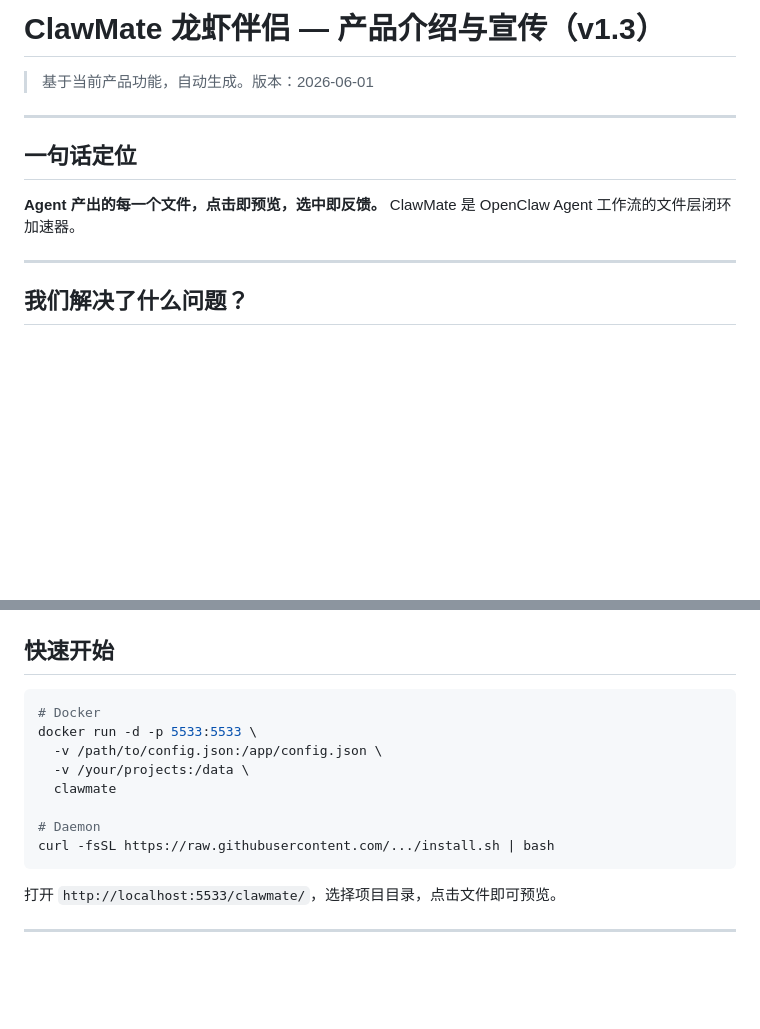
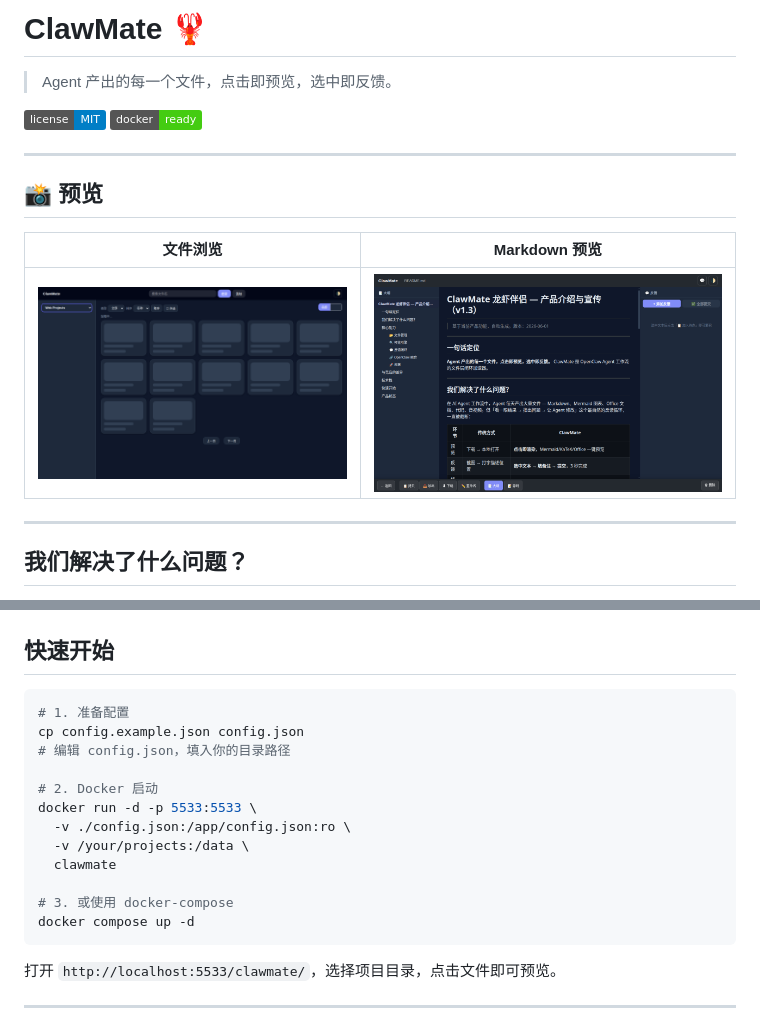
Before and after one commit to updatedb/clawmate, a Markdown page: README.md, 2 parts joined by grey strips. Drawn GitHub-style; pictures changed too: assets/screenshot-browser.png (added), assets/screenshot-preview.png (added); badges without logos; blank space fills up the shorter version.

Commit message:
feat: GitHub release prep — CI + screenshots + README polish
- .github/workflows/docker.yml: multi-arch build (amd64/arm64), auto-push to Docker Hub
- assets/: 3 screenshots (browser, markdown preview, office)
- README: screenshots section + Docker quick start improved

````diff
--- a/README.md
+++ b/README.md
@@ -1,12 +1,17 @@
-# ClawMate 龙虾伴侣 — 产品介绍与宣传（v1.3）
+# ClawMate 🦞
 
-> 基于当前产品功能，自动生成。版本：2026-06-01
+> Agent 产出的每一个文件，点击即预览，选中即反馈。
+
+[![MIT License](https://img.shields.io/badge/license-MIT-blue.svg)](LICENSE)
+[![Docker](https://img.shields.io/badge/docker-ready-brightgreen.svg)](https://hub.docker.com/)
 
 ---
 
-## 一句话定位
+## 📸 预览
 
-**Agent 产出的每一个文件，点击即预览，选中即反馈。** ClawMate 是 OpenClaw Agent 工作流的文件层闭环加速器。
+| 文件浏览 | Markdown 预览 |
+|:---:|:---:|
+| ![File Browser](assets/screenshot-browser.png) | ![Markdown Preview](assets/screenshot-preview.png) |
 
 ---
 
@@ -86,14 +91,18 @@
 ## 快速开始
 
 ```bash
-# Docker
+# 1. 准备配置
+cp config.example.json config.json
+# 编辑 config.json，填入你的目录路径
+
+# 2. Docker 启动
 docker run -d -p 5533:5533 \
-  -v /path/to/config.json:/app/config.json \
+  -v ./config.json:/app/config.json:ro \
   -v /your/projects:/data \
   clawmate
 
-# Daemon
-curl -fsSL https://raw.githubusercontent.com/.../install.sh | bash
+# 3. 或使用 docker-compose
+docker compose up -d
 ```
 
 打开 `http://localhost:5533/clawmate/`，选择项目目录，点击文件即可预览。
````
Also changed, not shown: assets/screenshot-office.png (added), 2 other files.
